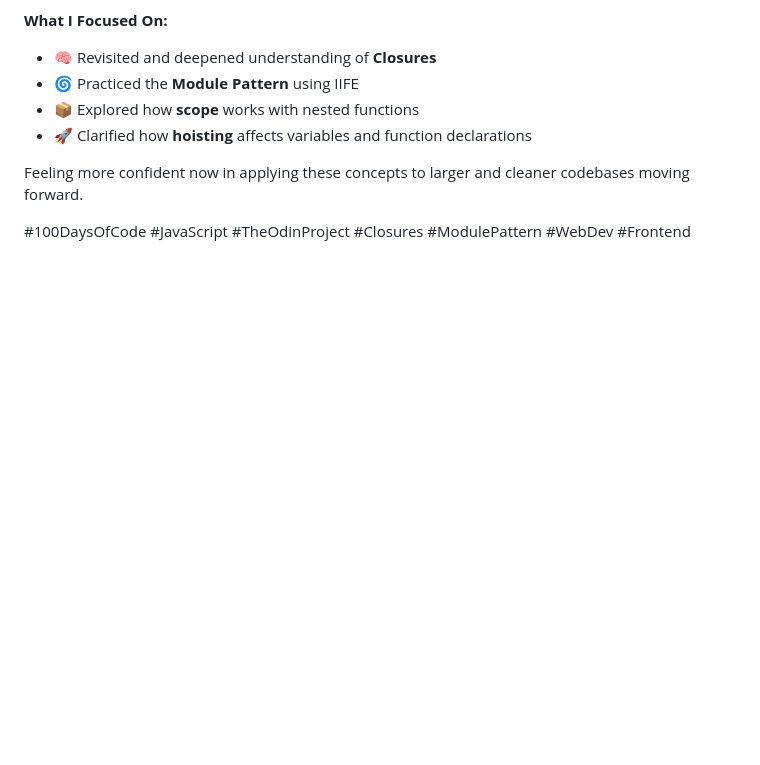
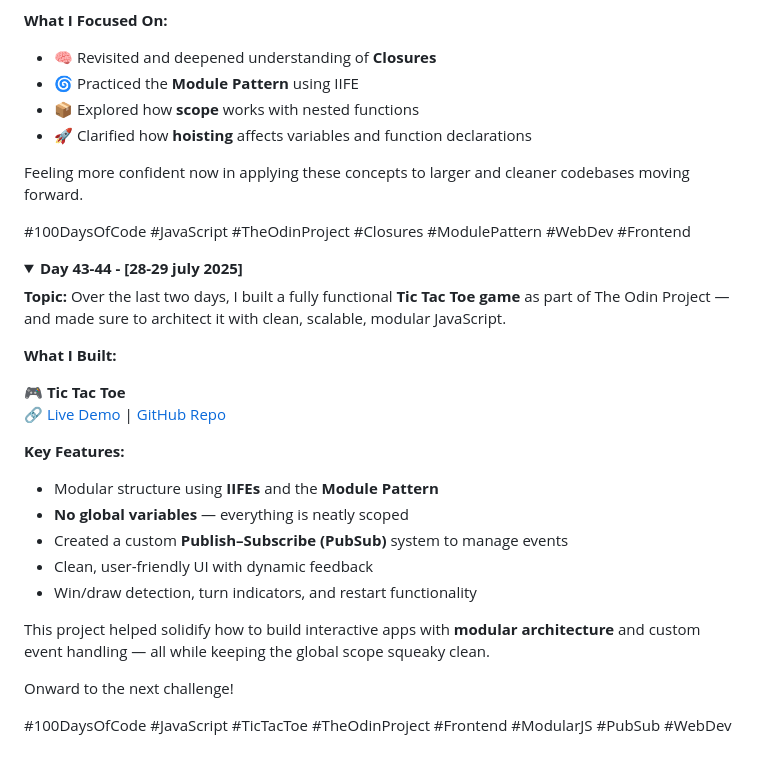
Before and after one commit to devxsameer/100-days-of-code, a Markdown page: day31-60.md, the part around the change. GitHub-like rendering; folded sections open; blank space fills up the shorter version.

```diff
--- a/day31-60.md
+++ b/day31-60.md
@@ -200,3 +200,28 @@ Feeling more confident now in applying these concepts to larger and cleaner code
 #100DaysOfCode #JavaScript #TheOdinProject #Closures #ModulePattern #WebDev #Frontend
 
 </details>
+<details>
+  <summary><strong>Day 43-44 - [28-29 july 2025]</strong></summary>
+
+**Topic:** Over the last two days, I built a fully functional **Tic Tac Toe game** as part of The Odin Project — and made sure to architect it with clean, scalable, modular JavaScript.
+
+**What I Built:**
+
+🎮 **Tic Tac Toe**
+🔗 [Live Demo](https://devxsameer.github.io/tic-tac-toe/) | [GitHub Repo](https://github.com/devxsameer/tic-tac-toe)
+
+**Key Features:**
+
+- Modular structure using **IIFEs** and the **Module Pattern**
+- **No global variables** — everything is neatly scoped
+- Created a custom **Publish–Subscribe (PubSub)** system to manage events
+- Clean, user-friendly UI with dynamic feedback
+- Win/draw detection, turn indicators, and restart functionality
+
+This project helped solidify how to build interactive apps with **modular architecture** and custom event handling — all while keeping the global scope squeaky clean.
+
+Onward to the next challenge!
+
+#100DaysOfCode #JavaScript #TicTacToe #TheOdinProject #Frontend #ModularJS #PubSub #WebDev
+
+</details>
```
Also changed, not shown: Day43-44/README.md (added, +37 -0 lines).
